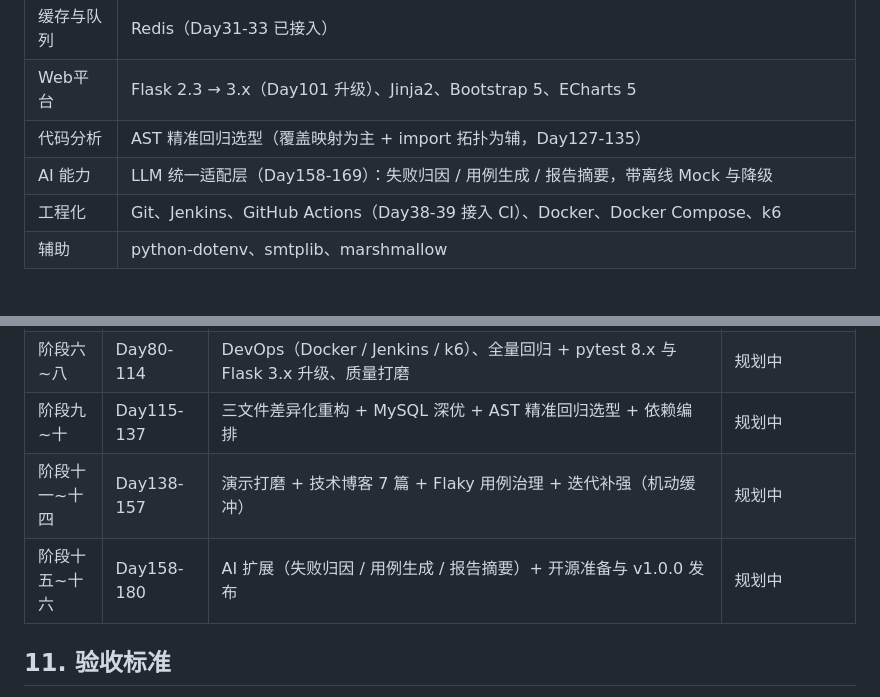
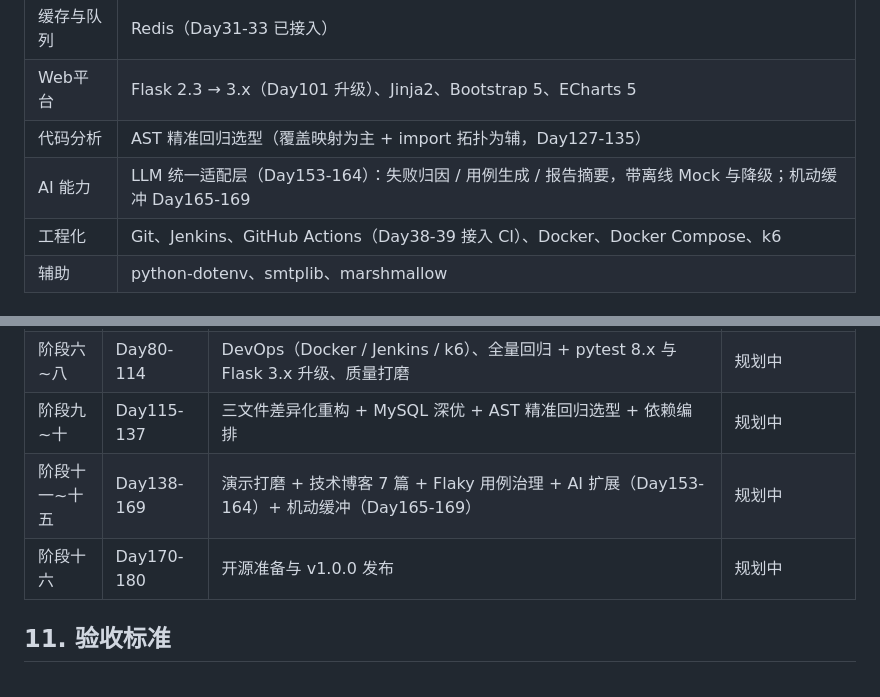
Before and after one commit to hu-chenyu/TestMatrix, a Markdown page: PROJECT_SPEC.md, 2 parts joined by grey strips. GitHub-like rendering.

```diff
--- a/PROJECT_SPEC.md
+++ b/PROJECT_SPEC.md
@@ -113,7 +113,7 @@ python -m src.web.app
 | 缓存与队列 | Redis（Day31-33 已接入） |
 | Web平台 | Flask 2.3 → 3.x（Day101 升级）、Jinja2、Bootstrap 5、ECharts 5 |
 | 代码分析 | AST 精准回归选型（覆盖映射为主 + import 拓扑为辅，Day127-135） |
-| AI 能力 | LLM 统一适配层（Day158-169）：失败归因 / 用例生成 / 报告摘要，带离线 Mock 与降级 |
+| AI 能力 | LLM 统一适配层（Day153-164）：失败归因 / 用例生成 / 报告摘要，带离线 Mock 与降级；机动缓冲 Day165-169 |
 | 工程化 | Git、Jenkins、GitHub Actions（Day38-39 接入 CI）、Docker、Docker Compose、k6 |
 | 辅助 | python-dotenv、smtplib、marshmallow |
 
@@ -128,8 +128,8 @@ python -m src.web.app
 | 阶段三~五 | Day52-79 | 真实 pytest 执行器 Phase-1 → 前后端联调 → Phase-2 深水区（钩子 + 自研插件 + xdist 并发） | 规划中 |
 | 阶段六~八 | Day80-114 | DevOps（Docker / Jenkins / k6）、全量回归 + pytest 8.x 与 Flask 3.x 升级、质量打磨 | 规划中 |
 | 阶段九~十 | Day115-137 | 三文件差异化重构 + MySQL 深优 + AST 精准回归选型 + 依赖编排 | 规划中 |
-| 阶段十一~十四 | Day138-157 | 演示打磨 + 技术博客 7 篇 + Flaky 用例治理 + 迭代补强（机动缓冲） | 规划中 |
-| 阶段十五~十六 | Day158-180 | AI 扩展（失败归因 / 用例生成 / 报告摘要）+ 开源准备与 v1.0.0 发布 | 规划中 |
+| 阶段十一~十五 | Day138-169 | 演示打磨 + 技术博客 7 篇 + Flaky 用例治理 + AI 扩展（Day153-164）+ 机动缓冲（Day165-169） | 规划中 |
+| 阶段十六 | Day170-180 | 开源准备与 v1.0.0 发布 | 规划中 |
 
 ## 11. 验收标准
 
```
Also changed, not shown: docs/DAILY_ACCEPTANCE_CHECKLIST.md (+4 -4 lines), docs/DAILY_PROMPT_GUIDE.md (+2 -2 lines).
